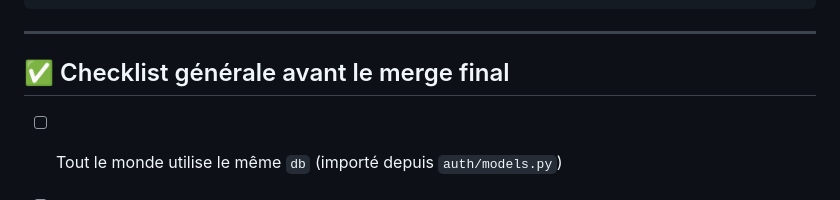
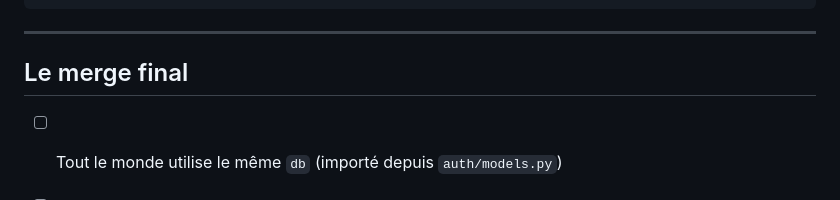
Before and after one commit to otsutsukirajo-dev/sujet_5-resume_ai, a Markdown page: INTEGRATION.md, the part around one of its changes. Drawn GitHub-style.

Commit message:
Correction du fichier INTEGRATION.md

```diff
--- a/INTEGRATION.md
+++ b/INTEGRATION.md
@@ -332,7 +332,7 @@ localStorage.removeItem("refresh_token");
 
 ---
 
-## ✅ Checklist générale avant le merge final
+##  Le merge final
 
 - [ ] Tout le monde utilise le même `db` (importé depuis `auth/models.py`)
 - [ ] Un seul `JWTManager`, un seul `Limiter`, un seul `CORS(app)`
```
Also changed, not shown: other parts of INTEGRATION.md (+9 -9 lines).
